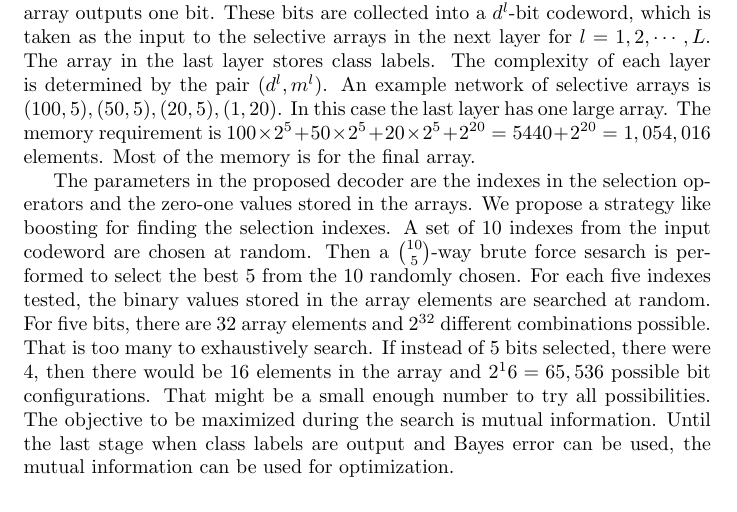
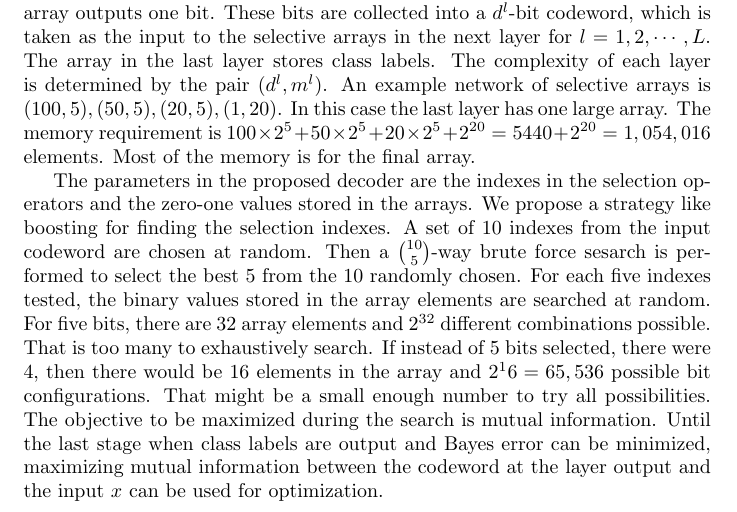
Before and after one commit to sigmillion/CodecClassifier, a LaTeX document (codec_classifier.tex): part of page 3 of 3, cut so that both start at the same text. Compiled offline with pdfLaTeX.

Commit message:
Minor edit.

```diff
--- a/codec_classifier.tex
+++ b/codec_classifier.tex
@@ -78,7 +78,7 @@ Let $a_{m}$ be an array with $2^m$ elements.  If $w$ is a $m$-bit word, $a_m[w]$
 A tractable, storable approximation to the big look-up-table consists of multiple layers of selective arrays.  Each layer consists of a parallel collection of $d^l$ selective arrays
 arrays in which each array is addressed by an $m^l$-bit word.  Each array outputs one bit.  These bits are collected into a $d^l$-bit codeword, which is taken as the input to the selective arrays in the next layer for $l=1, 2, \cdots, L$.  The array in the last layer stores class labels.  The complexity of each layer is determined by the pair $(d^l,m^l)$.  An example network of selective arrays is $(100,5), (50,5), (20,5), (1,20)$.  In this case the last layer has one large array.  The memory requirement is $100 \times 2^5 + 50 \times 2^5 + 20 \times 2^5 + 2^{20} = 5440 + 2^{20} = 1,054,016$ elements.  Most of the memory is for the final array.
 
-The parameters in the proposed decoder are the indexes in the selection operators and the zero-one values stored in the arrays.  We propose a strategy like boosting for finding the selection indexes.  A set of 10 indexes from the input codeword are chosen at random.  Then a ${10 \choose 5}$-way brute force sesarch is performed to select the best 5 from the 10 randomly chosen.  For each five indexes tested, the binary values stored in the array elements are searched at random.  For five bits, there are 32 array elements and $2^{32}$ different combinations possible.  That is too many to exhaustively search.  If instead of 5 bits selected, there were 4, then there would be 16 elements in the array and $2^16=65,536$ possible bit configurations.  That might be a small enough number to try all possibilities.  The objective to be maximized during the search is mutual information.  Until the last stage when class labels are output and Bayes error can be used, the mutual information can be used for optimization.
+The parameters in the proposed decoder are the indexes in the selection operators and the zero-one values stored in the arrays.  We propose a strategy like boosting for finding the selection indexes.  A set of 10 indexes from the input codeword are chosen at random.  Then a ${10 \choose 5}$-way brute force sesarch is performed to select the best 5 from the 10 randomly chosen.  For each five indexes tested, the binary values stored in the array elements are searched at random.  For five bits, there are 32 array elements and $2^{32}$ different combinations possible.  That is too many to exhaustively search.  If instead of 5 bits selected, there were 4, then there would be 16 elements in the array and $2^16=65,536$ possible bit configurations.  That might be a small enough number to try all possibilities.  The objective to be maximized during the search is mutual information.  Until the last stage when class labels are output and Bayes error can be minimized, maximizing mutual information between the codeword at the layer output and the input $x$ can be used for optimization.
 
 
 
```
